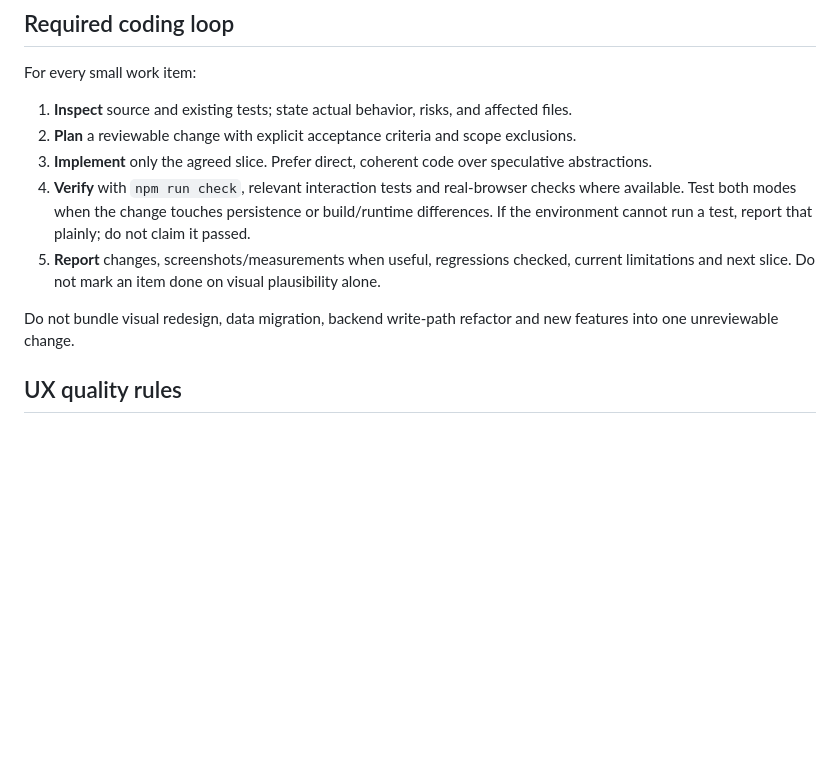
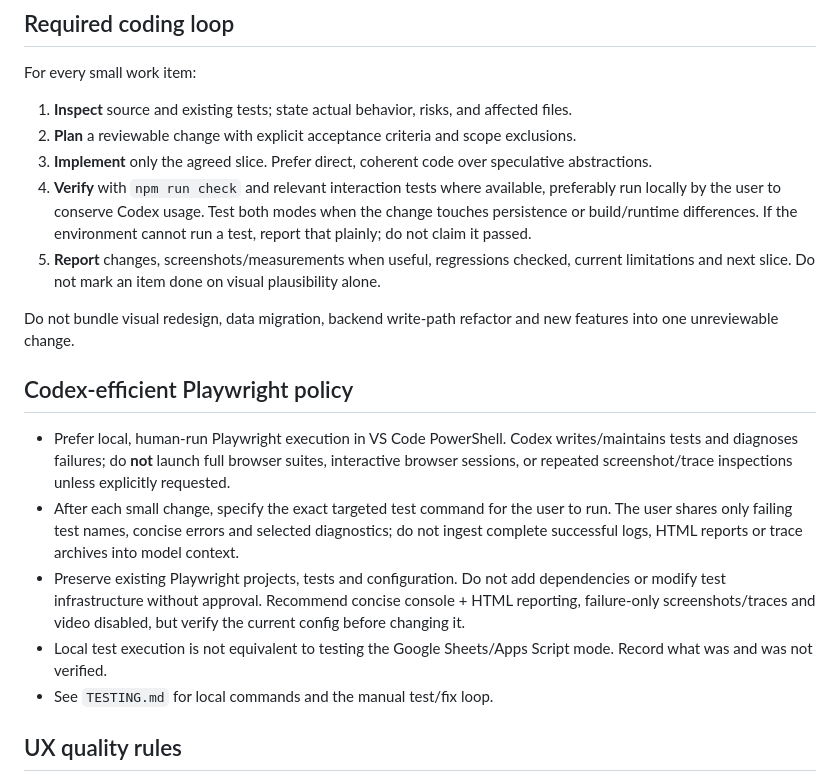
Before and after one commit to martingrossman/gsheetjira, a Markdown page: AGENTS.md, the part around the change. Rendered like a GitHub page; blank space fills up the shorter version.

Commit message:
update TESTING.md and AGENTS.md with playwrit policy for less tokens

```diff
--- a/AGENTS.md
+++ b/AGENTS.md
@@ -43,10 +43,18 @@ For every small work item:
 1. **Inspect** source and existing tests; state actual behavior, risks, and affected files.
 2. **Plan** a reviewable change with explicit acceptance criteria and scope exclusions.
 3. **Implement** only the agreed slice. Prefer direct, coherent code over speculative abstractions.
-4. **Verify** with `npm run check`, relevant interaction tests and real-browser checks where available. Test both modes when the change touches persistence or build/runtime differences. If the environment cannot run a test, report that plainly; do not claim it passed.
+4. **Verify** with `npm run check` and relevant interaction tests where available, preferably run locally by the user to conserve Codex usage. Test both modes when the change touches persistence or build/runtime differences. If the environment cannot run a test, report that plainly; do not claim it passed.
 5. **Report** changes, screenshots/measurements when useful, regressions checked, current limitations and next slice. Do not mark an item done on visual plausibility alone.
 
 Do not bundle visual redesign, data migration, backend write-path refactor and new features into one unreviewable change.
+
+## Codex-efficient Playwright policy
+
+- Prefer local, human-run Playwright execution in VS Code PowerShell. Codex writes/maintains tests and diagnoses failures; do **not** launch full browser suites, interactive browser sessions, or repeated screenshot/trace inspections unless explicitly requested.
+- After each small change, specify the exact targeted test command for the user to run. The user shares only failing test names, concise errors and selected diagnostics; do not ingest complete successful logs, HTML reports or trace archives into model context.
+- Preserve existing Playwright projects, tests and configuration. Do not add dependencies or modify test infrastructure without approval. Recommend concise console + HTML reporting, failure-only screenshots/traces and video disabled, but verify the current config before changing it.
+- Local test execution is not equivalent to testing the Google Sheets/Apps Script mode. Record what was and was not verified.
+- See `TESTING.md` for local commands and the manual test/fix loop.
 
 ## UX quality rules
 
```
Also changed, not shown: TESTING.md (added, +67 -0 lines).
